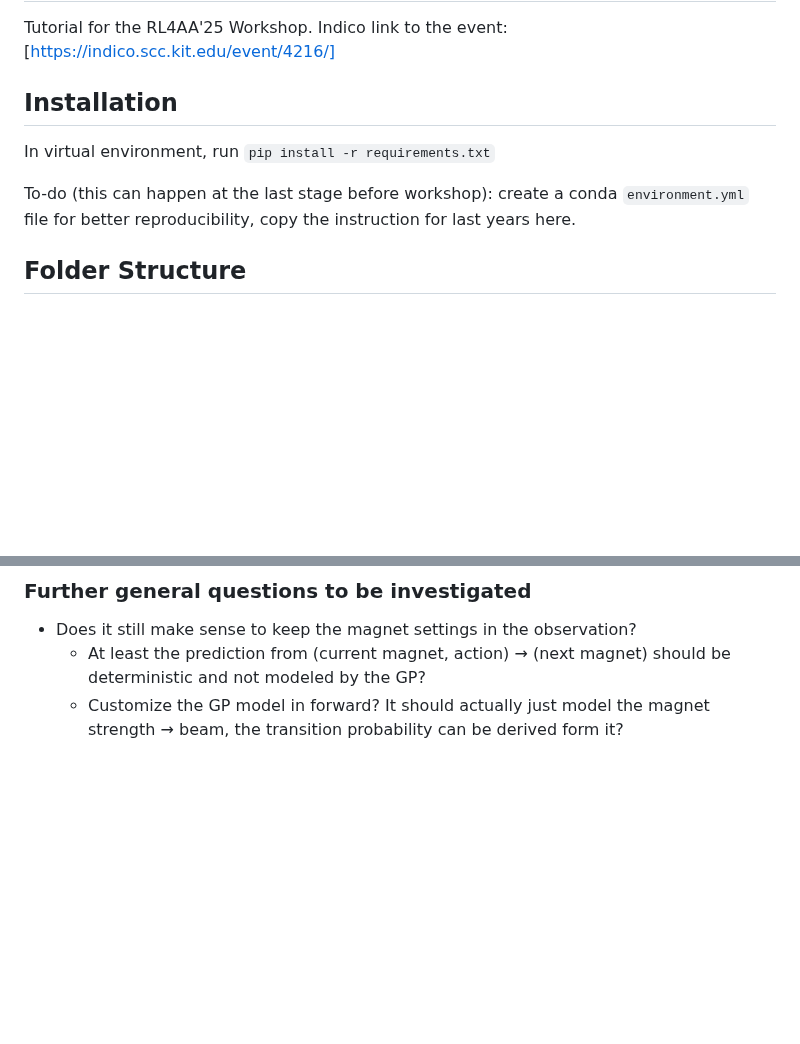
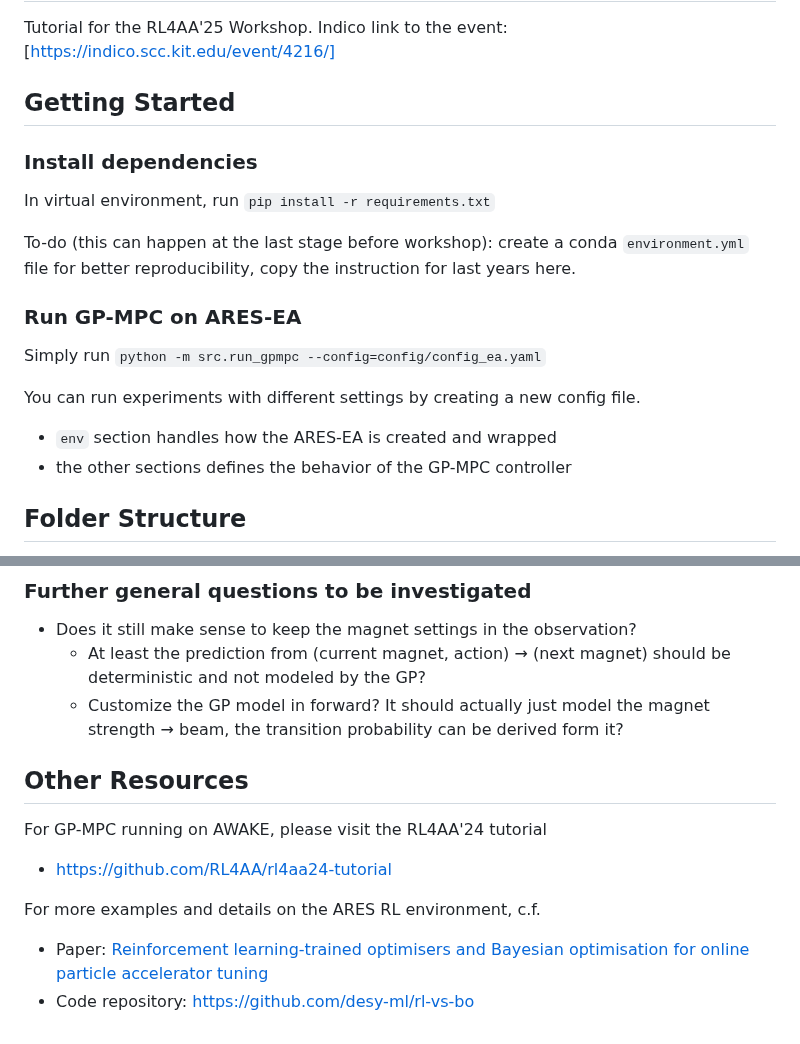
Before and after one commit to RL4AA/rl4aa25-challenge, a Markdown page: README.md, 2 parts joined by grey strips. GitHub-like rendering; blank space fills up the shorter version.

```diff
--- a/README.md
+++ b/README.md
@@ -2,11 +2,22 @@
 
 Tutorial for the RL4AA'25 Workshop. Indico link to the event: [https://indico.scc.kit.edu/event/4216/]
 
-## Installation
+## Getting Started
+
+### Install dependencies
 
 In virtual environment, run `pip install -r requirements.txt`
 
 To-do (this can happen at the last stage before workshop): create a conda `environment.yml` file for better reproducibility, copy the instruction for last years here.
+
+### Run GP-MPC on ARES-EA
+
+Simply run `python -m src.run_gpmpc --config=config/config_ea.yaml`
+
+You can run experiments with different settings by creating a new config file.
+
+- `env` section handles how the ARES-EA is created and wrapped
+- the other sections defines the behavior of the GP-MPC controller
 
 ## Folder Structure
 
@@ -83,3 +94,14 @@ Will this work for a general cost function definition?
 - Does it still make sense to keep the magnet settings in the observation?
   - At least the prediction from (current magnet, action) → (next magnet) should be deterministic and not modeled by the GP?
   - Customize the GP model in forward? It should actually just model the magnet strength → beam, the transition probability can be derived form it?
+
+## Other Resources
+
+For GP-MPC running on AWAKE, please visit the RL4AA'24 tutorial
+
+- <https://github.com/RL4AA/rl4aa24-tutorial>
+
+For more examples and details on the ARES RL environment, c.f.
+
+- Paper: [Reinforcement learning-trained optimisers and Bayesian optimisation for online particle accelerator tuning](https://www.nature.com/articles/s41598-024-66263-y)
+- Code repository: <https://github.com/desy-ml/rl-vs-bo>
```
